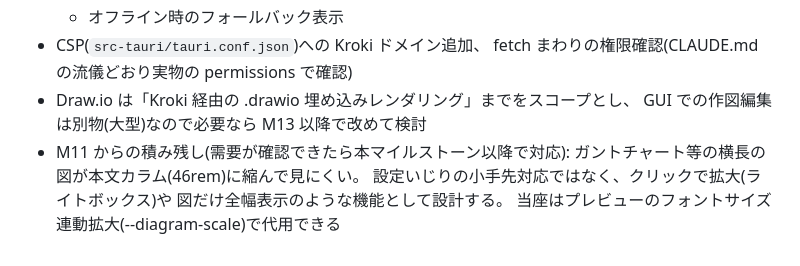
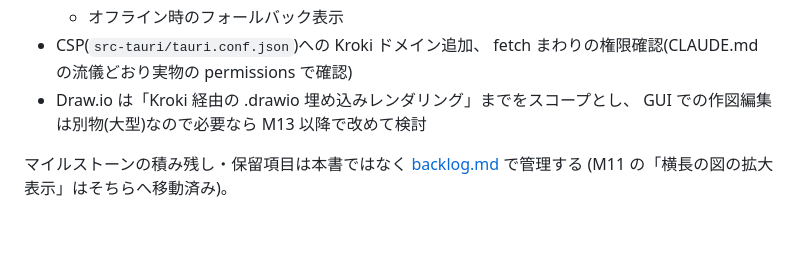
Before and after one commit to chikaraction/tendledge, a Markdown page: docs/roadmap.md, the part around the change. GitHub-like rendering.

Commit message:
docs/backlog.md を新設し、マイルストーン積み残しを roadmap から分離
M11 積み残し(横長の図の拡大表示)を M12 のスコープに混ぜず、
バックログとして別管理する。

Co-Authored-By: Claude Fable 5 <noreply@anthropic.com>

```diff
--- a/docs/roadmap.md
+++ b/docs/roadmap.md
@@ -68,8 +68,6 @@ VSCode 風に、タブバー右端のボタンでプレビューの表示形態
   fetch まわりの権限確認(CLAUDE.md の流儀どおり実物の permissions で確認)
 - Draw.io は「Kroki 経由の .drawio 埋め込みレンダリング」までをスコープとし、
   GUI での作図編集は別物(大型)なので必要なら M13 以降で改めて検討
-- M11 からの積み残し(需要が確認できたら本マイルストーン以降で対応):
-  ガントチャート等の横長の図が本文カラム(46rem)に縮んで見にくい。
-  設定いじりの小手先対応ではなく、クリックで拡大(ライトボックス)や
-  図だけ全幅表示のような機能として設計する。
-  当座はプレビューのフォントサイズ連動拡大(--diagram-scale)で代用できる
+
+マイルストーンの積み残し・保留項目は本書ではなく [backlog.md](backlog.md) で管理する
+(M11 の「横長の図の拡大表示」はそちらへ移動済み)。
```
Also changed, not shown: docs/backlog.md (added, +16 -0 lines).
